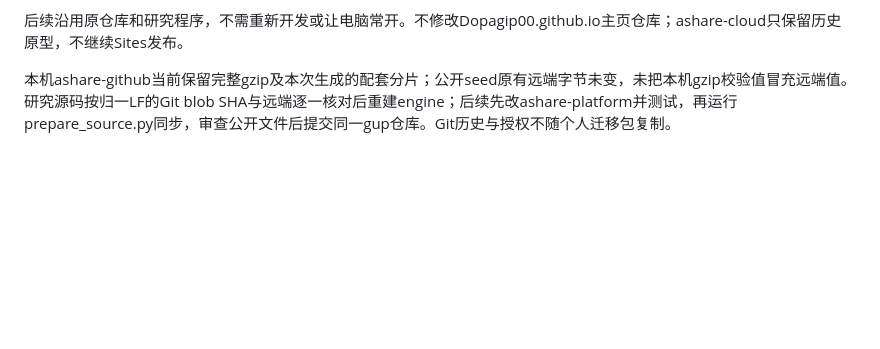
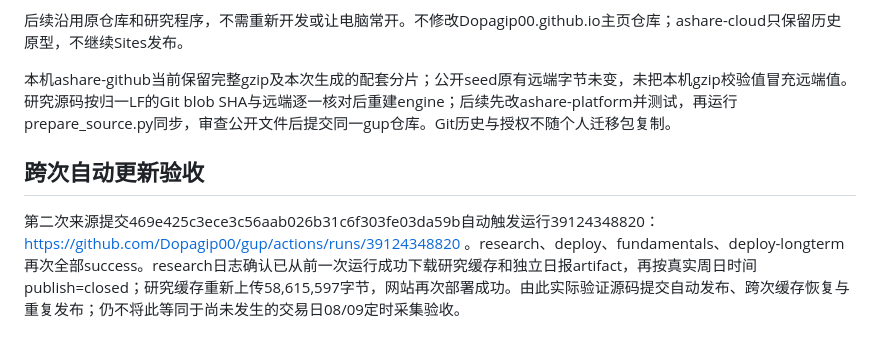
Before and after one commit to Dopagip00/gup, a Markdown page: DEPLOYMENT_STATUS.md, the part around the change. Drawn GitHub-style; blank space fills up the shorter version.

Commit message:
Record successful automatic redeployment and cross-run state recovery

```diff
--- a/DEPLOYMENT_STATUS.md
+++ b/DEPLOYMENT_STATUS.md
@@ -28,3 +28,7 @@
 后续沿用原仓库和研究程序，不需重新开发或让电脑常开。不修改Dopagip00.github.io主页仓库；ashare-cloud只保留历史原型，不继续Sites发布。
 
 本机ashare-github当前保留完整gzip及本次生成的配套分片；公开seed原有远端字节未变，未把本机gzip校验值冒充远端值。研究源码按归一LF的Git blob SHA与远端逐一核对后重建engine；后续先改ashare-platform并测试，再运行prepare_source.py同步，审查公开文件后提交同一gup仓库。Git历史与授权不随个人迁移包复制。
+
+## 跨次自动更新验收
+
+第二次来源提交469e425c3ece3c56aab026b31c6f303fe03da59b自动触发运行39124348820：https://github.com/Dopagip00/gup/actions/runs/39124348820 。research、deploy、fundamentals、deploy-longterm再次全部success。research日志确认已从前一次运行成功下载研究缓存和独立日报artifact，再按真实周日时间publish=closed；研究缓存重新上传58,615,597字节，网站再次部署成功。由此实际验证源码提交自动发布、跨次缓存恢复与重复发布；仍不将此等同于尚未发生的交易日08/09定时采集验收。
```
